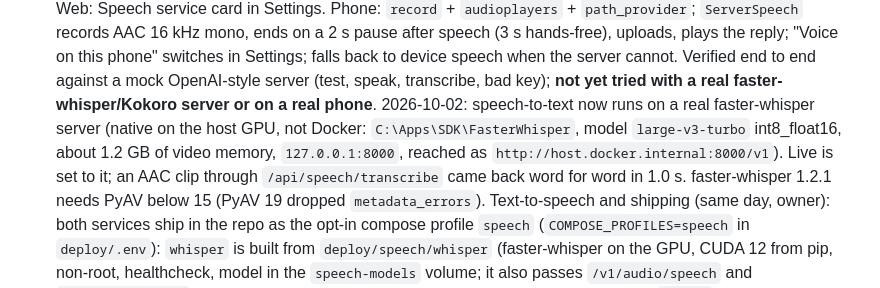
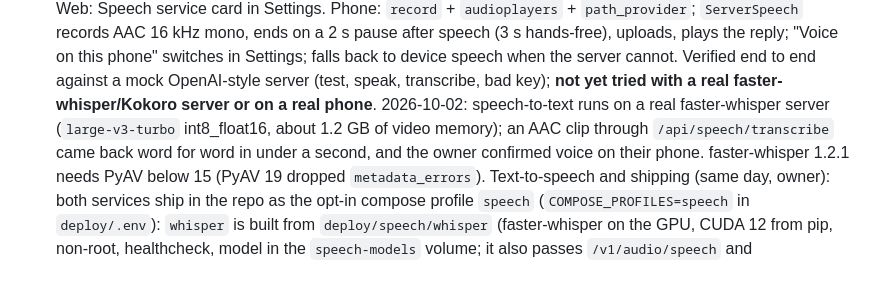
Before and after one commit to Purush0th/personaOS, a Markdown page: TODO.md, the part around the change. GitHub-like rendering.

Commit message:
TODO: drop the reference to the removed standalone speech folder
The speech services ship as the compose profile now; the note that
pointed at a local folder outside the repo is history.

```diff
--- a/TODO.md
+++ b/TODO.md
@@ -339,10 +339,9 @@ it is not under a parent.
       switches in Settings; falls back to device speech when the server cannot. Verified end to end
       against a mock OpenAI-style server (test, speak, transcribe, bad key); **not yet tried with
       a real faster-whisper/Kokoro server or on a real phone**.
-      2026-10-02: speech-to-text now runs on a real faster-whisper server (native on the host GPU,
-      not Docker: `C:\Apps\SDK\FasterWhisper`, model `large-v3-turbo` int8_float16, about 1.2 GB
-      of video memory, `127.0.0.1:8000`, reached as `http://host.docker.internal:8000/v1`). Live is
-      set to it; an AAC clip through `/api/speech/transcribe` came back word for word in 1.0 s.
+      2026-10-02: speech-to-text runs on a real faster-whisper server (`large-v3-turbo`
+      int8_float16, about 1.2 GB of video memory); an AAC clip through `/api/speech/transcribe`
+      came back word for word in under a second, and the owner confirmed voice on their phone.
       faster-whisper 1.2.1 needs PyAV below 15 (PyAV 19 dropped `metadata_errors`).
       Text-to-speech and shipping (same day, owner): both services ship in the repo as the opt-in
       compose profile `speech` (`COMPOSE_PROFILES=speech` in `deploy/.env`): `whisper` is built from
```
